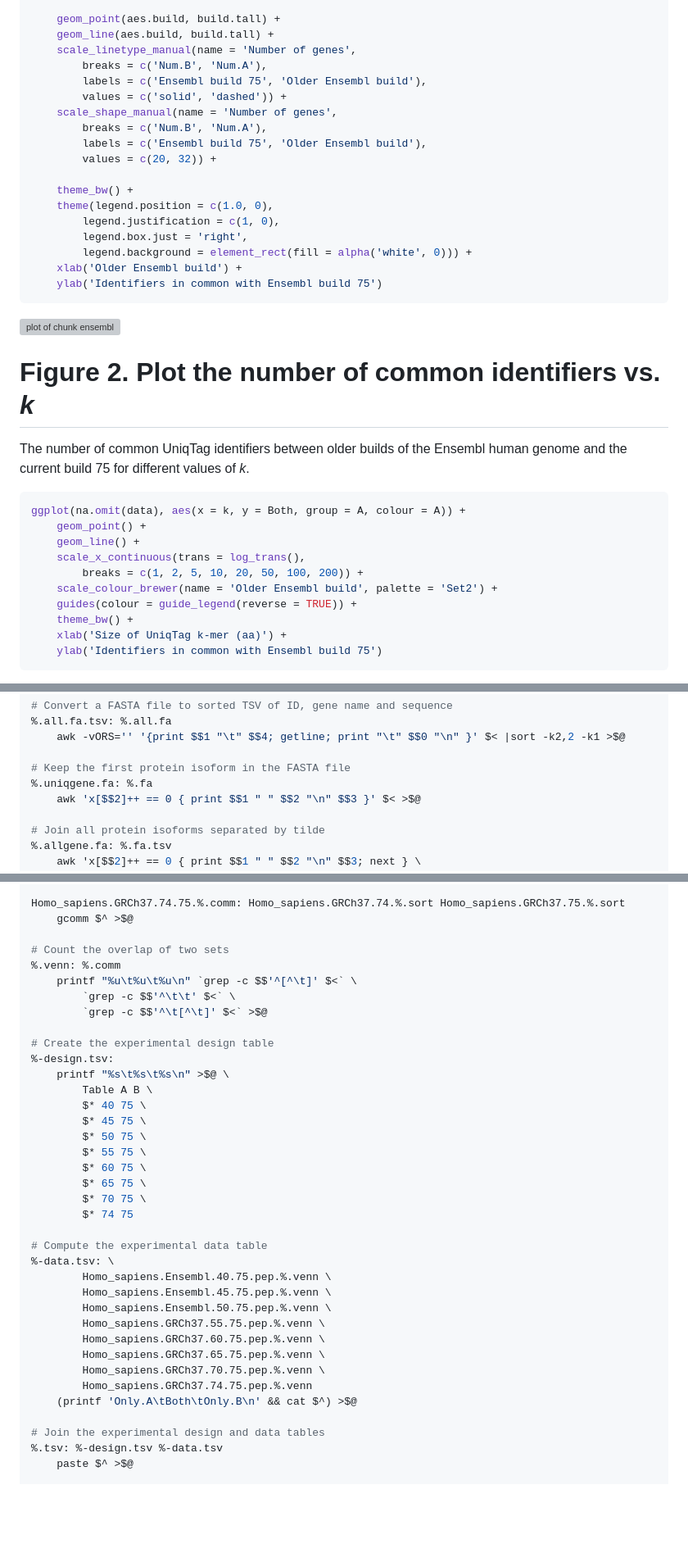
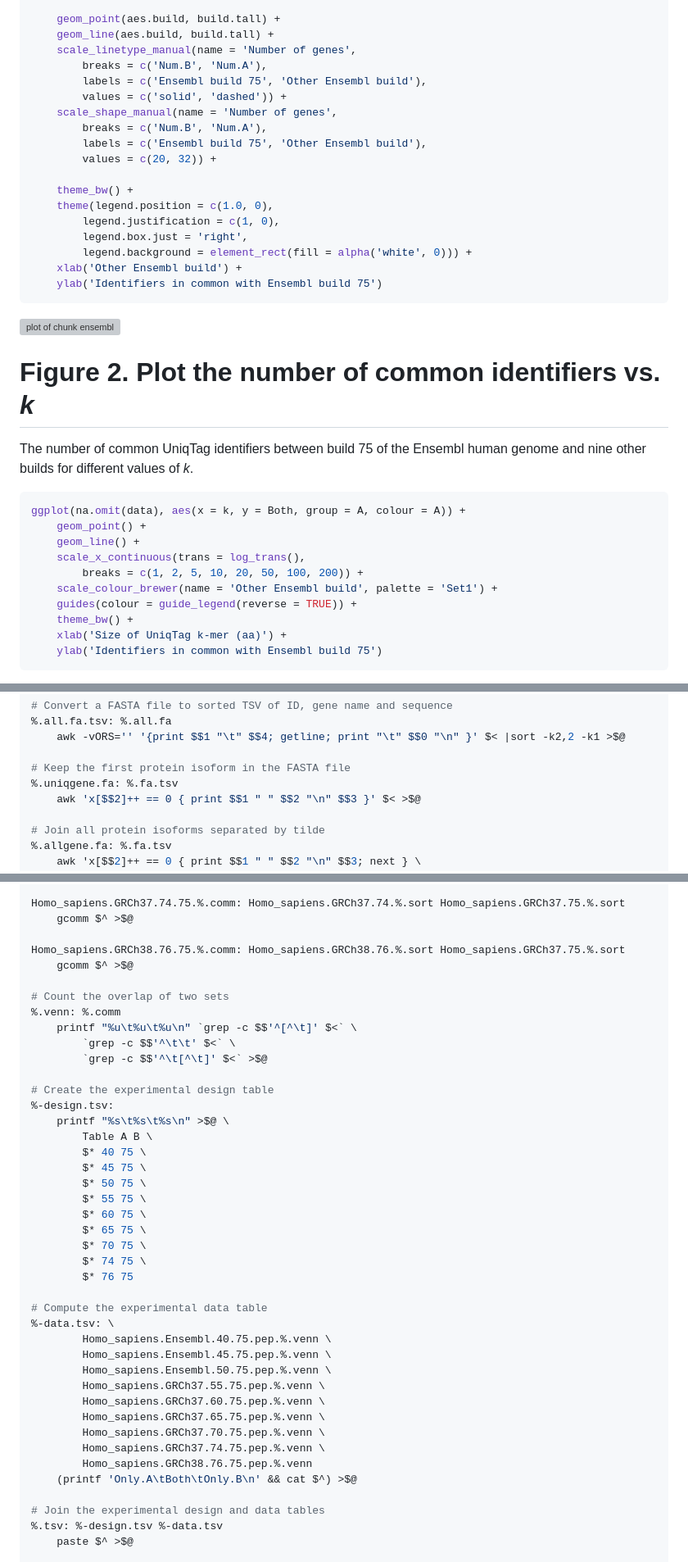
Before and after one commit to sjackman/uniqtag-paper, a Markdown page: UniqTag-supp.md, 3 parts joined by grey strips. Shown: that part at 82% size. Drawn GitHub-style; blank space fills up the shorter version; grey boxes are pictures that could not be loaded.

````diff
--- a/UniqTag-supp.md
+++ b/UniqTag-supp.md
@@ -60,11 +60,11 @@ ggplot() +
 	geom_line(aes.build, build.tall) +
 	scale_linetype_manual(name = 'Number of genes',
 		breaks = c('Num.B', 'Num.A'),
-		labels = c('Ensembl build 75', 'Older Ensembl build'),
+		labels = c('Ensembl build 75', 'Other Ensembl build'),
 		values = c('solid', 'dashed')) +
 	scale_shape_manual(name = 'Number of genes',
 		breaks = c('Num.B', 'Num.A'),
-		labels = c('Ensembl build 75', 'Older Ensembl build'),
+		labels = c('Ensembl build 75', 'Other Ensembl build'),
 		values = c(20, 32)) +
 
 	theme_bw() +
@@ -72,14 +72,14 @@ ggplot() +
 		legend.justification = c(1, 0),
 		legend.box.just = 'right',
 		legend.background = element_rect(fill = alpha('white', 0))) +
-	xlab('Older Ensembl build') +
+	xlab('Other Ensembl build') +
 	ylab('Identifiers in common with Ensembl build 75')
 ```
 
 ![plot of chunk ensembl](figure/ensembl-1.png)
 
 # Figure 2. Plot the number of common identifiers vs. *k*
-The number of common UniqTag identifiers between older builds of the Ensembl human genome and the current build 75 for different values of *k*.
+The number of common UniqTag identifiers between build 75 of the Ensembl human genome and nine other builds for different values of *k*.
 
 ```r
 ggplot(na.omit(data), aes(x = k, y = Both, group = A, colour = A)) +
@@ -87,7 +87,7 @@ ggplot(na.omit(data), aes(x = k, y = Both, group = A, colour = A)) +
 	geom_line() +
 	scale_x_continuous(trans = log_trans(),
 		breaks = c(1, 2, 5, 10, 20, 50, 100, 200)) +
-	scale_colour_brewer(name = 'Older Ensembl build', palette = 'Set2') +
+	scale_colour_brewer(name = 'Other Ensembl build', palette = 'Set1') +
 	guides(colour = guide_legend(reverse = TRUE)) +
 	theme_bw() +
 	xlab('Size of UniqTag k-mer (aa)') +
@@ -226,7 +226,7 @@ Homo_sapiens.GRCh38.%.pep.all.fa.gz:
 	awk -vORS='' '{print $$1 "\t" $$4; getline; print "\t" $$0 "\n" }' $< |sort -k2,2 -k1 >$@
 
 # Keep the first protein isoform in the FASTA file
-%.uniqgene.fa: %.fa
+%.uniqgene.fa: %.fa.tsv
 	awk 'x[$$2]++ == 0 { print $$1 " " $$2 "\n" $$3 }' $< >$@
 
 # Join all protein isoforms separated by tilde
@@ -285,6 +285,9 @@ Homo_sapiens.GRCh37.70.75.%.comm: Homo_sapiens.GRCh37.70.%.sort Homo_sapiens.GRC
 Homo_sapiens.GRCh37.74.75.%.comm: Homo_sapiens.GRCh37.74.%.sort Homo_sapiens.GRCh37.75.%.sort
 	gcomm $^ >$@
 
+Homo_sapiens.GRCh38.76.75.%.comm: Homo_sapiens.GRCh38.76.%.sort Homo_sapiens.GRCh37.75.%.sort
+	gcomm $^ >$@
+
 # Count the overlap of two sets
 %.venn: %.comm
 	printf "%u\t%u\t%u\n" `grep -c $$'^[^\t]' $<` \
@@ -302,7 +305,8 @@ Homo_sapiens.GRCh37.74.75.%.comm: Homo_sapiens.GRCh37.74.%.sort Homo_sapiens.GRC
 		$* 60 75 \
 		$* 65 75 \
 		$* 70 75 \
-		$* 74 75
+		$* 74 75 \
+		$* 76 75
 
 # Compute the experimental data table
 %-data.tsv: \
@@ -313,7 +317,8 @@ Homo_sapiens.GRCh37.74.75.%.comm: Homo_sapiens.GRCh37.74.%.sort Homo_sapiens.GRC
 		Homo_sapiens.GRCh37.60.75.pep.%.venn \
 		Homo_sapiens.GRCh37.65.75.pep.%.venn \
 		Homo_sapiens.GRCh37.70.75.pep.%.venn \
-		Homo_sapiens.GRCh37.74.75.pep.%.venn
+		Homo_sapiens.GRCh37.74.75.pep.%.venn \
+		Homo_sapiens.GRCh38.76.75.pep.%.venn
 	(printf 'Only.A\tBoth\tOnly.B\n' && cat $^) >$@
 
 # Join the experimental design and data tables
````
Also changed, not shown: other parts of UniqTag-supp.md (+19 -2 lines), figure/ensembl.png, figure/k.png, 2 other files.
